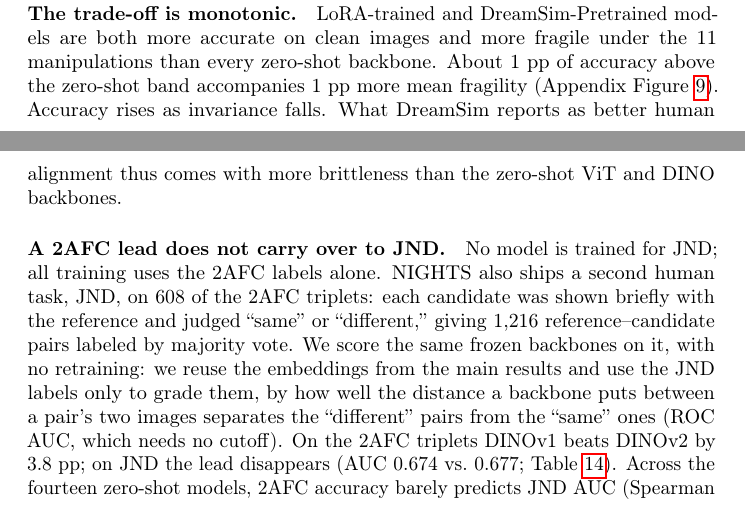
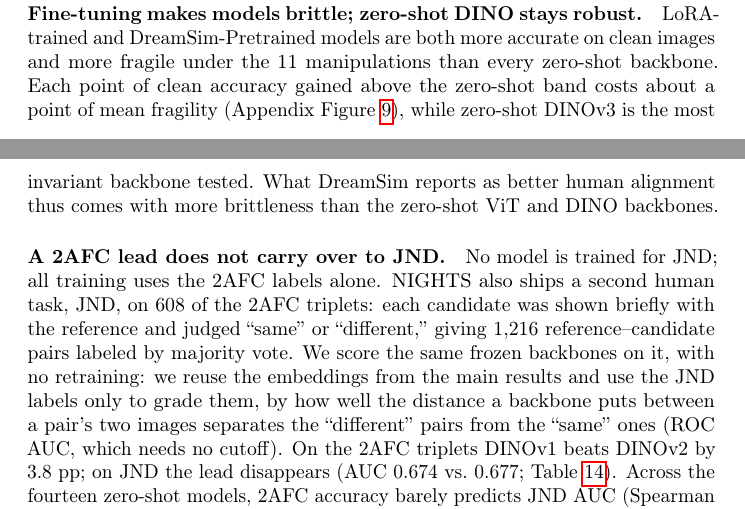
Before and after one commit to benlten/cosine_is_human, a LaTeX paper (paper/src/cosine_is_human.tex): two parts of pages 11 and 12 of 51, joined at a grey line, cut at the place of the change. Compiled offline with pdfLaTeX; a LaTeX package or settings file that is missing is left out.

Commit message:
Camera-ready v15: Figure 3 points to Appendix K; sharpen fragility heading
Co-Authored-By: Claude Opus 5.5 <noreply@anthropic.com>

```diff
--- a/paper/src/cosine_is_human.tex
+++ b/paper/src/cosine_is_human.tex
@@ -218,7 +218,7 @@
 
 \paragraph{Foreground-only fragility rises after LoRA.} NIGHTS uses Stable Diffusion images with centered subjects and low-detail, nonuniform backgrounds. The foreground-only mask keeps a centered disc of radius 0.35 times the image side (about 38\% of its area) and sets the surround to black. We apply the same mask to all three images without cropping or rescaling, preserving subject size and position. Removing the surround tests whether the model relies on its cues despite their low detail. Zero-shot DINOv2 drops 2.0 pp; DINOv2 + LoRA drops 7.7 pp, a 3.8$\times$ increase. No human labels exist for these manipulated triplets, so this measures model invariance, not model--human divergence. In related natural-image categorization tasks, humans lose $\sim$3 pp under IN-9 background randomization~\citep{xiao2020backgrounds} and $\sim$1 pp on ObjectNet~\citep{barbu2019objectnet}. The zero-shot drop is within that range; the LoRA drop is outside it, though these are not synthetic-triplet similarity judgments.
 
-\paragraph{The trade-off is monotonic.} LoRA-trained and DreamSim-Pretrained models are both more accurate on clean images and more fragile under the 11 manipulations than every zero-shot backbone. About 1 pp of accuracy above the zero-shot band accompanies 1 pp more mean fragility (Appendix Figure~\ref{fig:cost_acc}). Accuracy rises as invariance falls. What DreamSim reports as better human alignment thus comes with more brittleness than the zero-shot ViT and DINO backbones.
+\paragraph{Fine-tuning makes models brittle; zero-shot DINO stays robust.} LoRA-trained and DreamSim-Pretrained models are both more accurate on clean images and more fragile under the 11 manipulations than every zero-shot backbone. Each point of clean accuracy gained above the zero-shot band costs about a point of mean fragility (Appendix Figure~\ref{fig:cost_acc}), while zero-shot DINOv3 is the most invariant backbone tested. What DreamSim reports as better human alignment thus comes with more brittleness than the zero-shot ViT and DINO backbones.
 
 \paragraph{A 2AFC lead does not carry over to JND.} No model is trained for JND; all training uses the 2AFC labels alone. NIGHTS also ships a second human task, JND, on 608 of the 2AFC triplets: each candidate was shown briefly with the reference and judged ``same'' or ``different,'' giving 1{,}216 reference--candidate pairs labeled by majority vote. We score the same frozen backbones on it, with no retraining: we reuse the embeddings from the main results and use the JND labels only to grade them, by how well the distance a backbone puts between a pair's two images separates the ``different'' pairs from the ``same'' ones (ROC AUC, which needs no cutoff). On the 2AFC triplets DINOv1 beats DINOv2 by 3.8 pp; on JND the lead disappears (AUC 0.674 vs.\ 0.677; Table~\ref{tab:axes}). Across the fourteen zero-shot models, 2AFC accuracy barely predicts JND AUC (Spearman $\rho = 0.37$, $p = 0.19$). The two models trained on NIGHTS 2AFC score highest on both tasks (DreamSim 0.727, DINOv2+LoRA 0.720), though a single AUC carries a 95\% interval of about $\pm 0.04$. One benchmark number is thus a weak stand-in for perceptual alignment (Appendix~\ref{app:axes}).
 
```
Also changed, not shown: paper/cosine_is_nearly_human_camera_ready.pdf, paper/src/cosine_is_human.tex (2 more changed lines).
